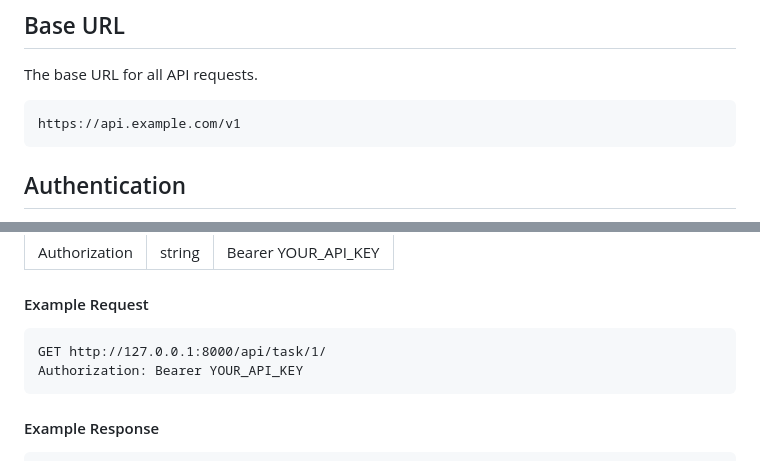
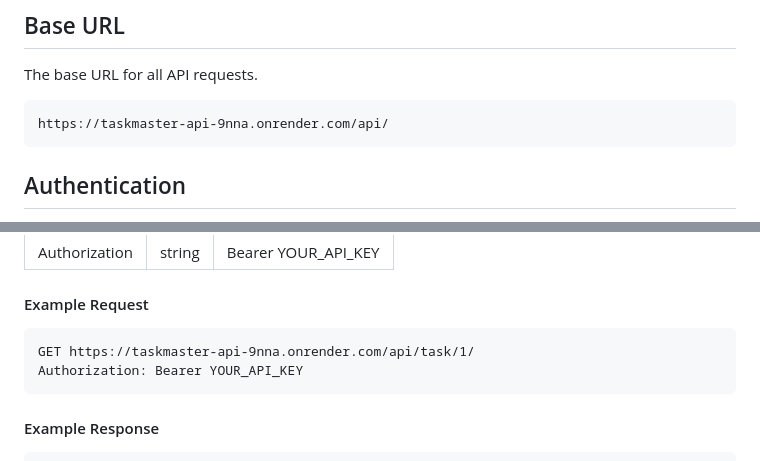
Before and after one commit to habeebsl/TaskMaster-API, a Markdown page: README.md, 2 parts joined by grey strips. Drawn GitHub-style.

````diff
--- a/README.md
+++ b/README.md
@@ -6,7 +6,7 @@ This API allows you to manage tasks, including creating tasks, retrieving task d
 ## Base URL
 The base URL for all API requests.
 ```
-https://api.example.com/v1
+https://taskmaster-api-9nna.onrender.com/api/
 ```
 
 ## Authentication
@@ -195,7 +194,7 @@ GET /api/task/{task_id}/
 
 #### Example Request
 ```
-GET http://127.0.0.1:8000/api/task/1/
+GET https://taskmaster-api-9nna.onrender.com/api/task/1/
 Authorization: Bearer YOUR_API_KEY
 ```
 
````
Also changed, not shown: other parts of README.md (+12 -13 lines).
